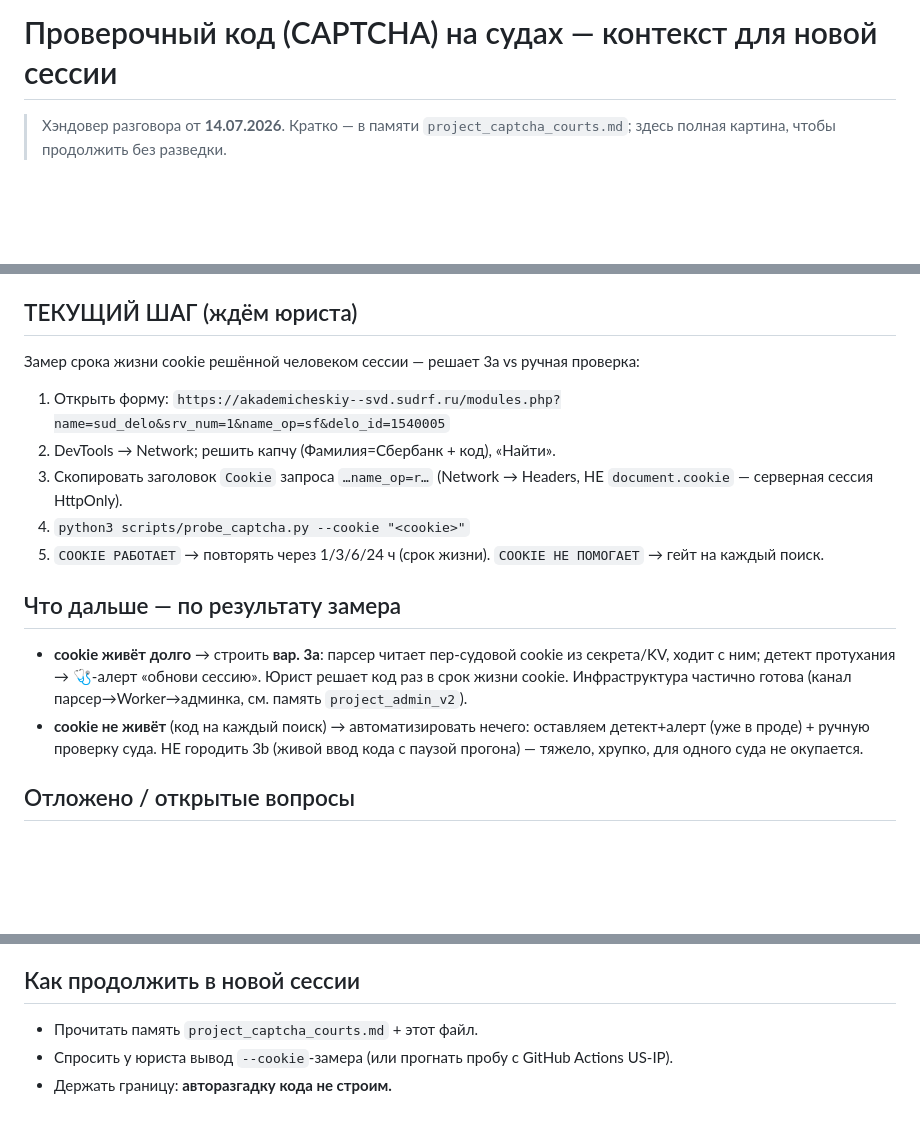
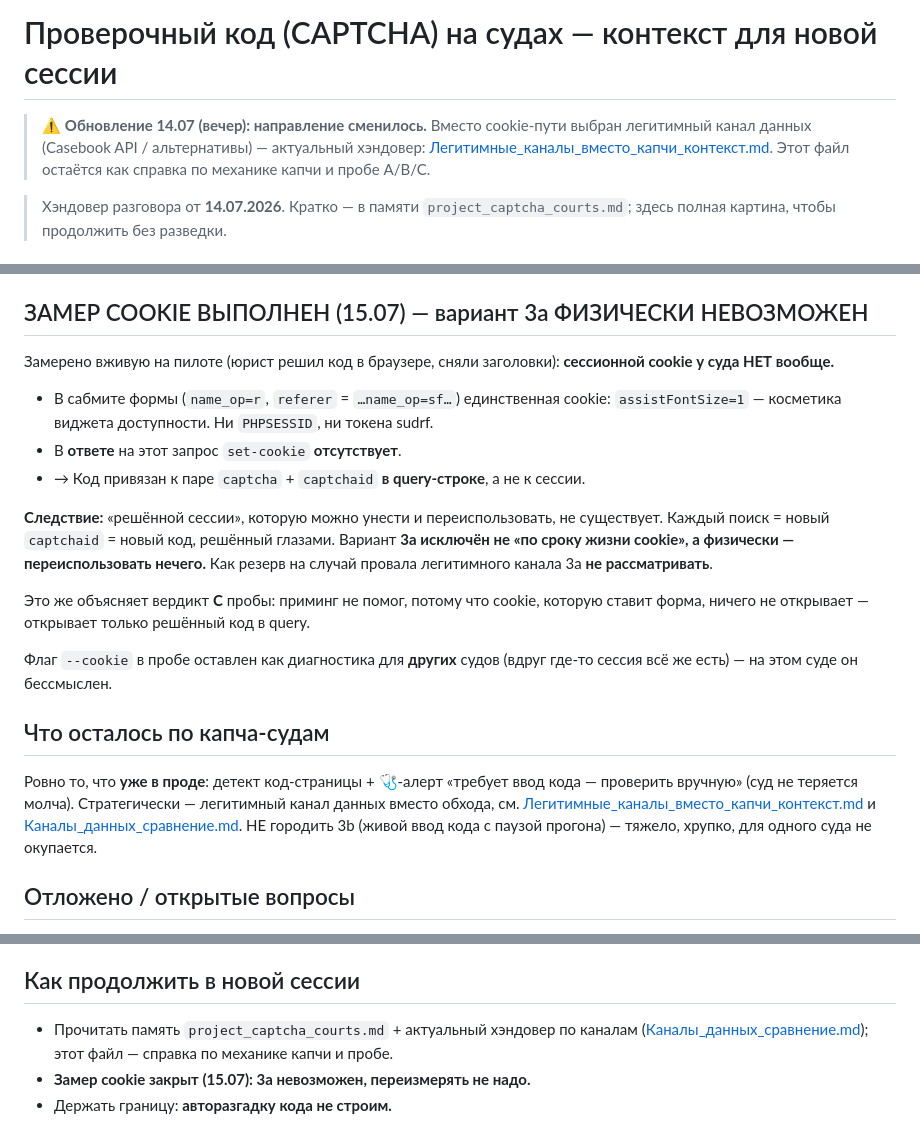
Before and after one commit to SelivanovAS/dashboard, a Markdown page: docs/Проверочный_код_капча_контекст.md, 3 parts joined by grey strips. Drawn GitHub-style; blank space fills up the shorter version.

Commit message:
📝 Замер cookie закрыт: вариант 3a физически невозможен
Замерено вживую на пилоте (Академический р/с): сессионной cookie у суда нет
вообще — в сабмите формы только assistFontSize=1 (косметика), set-cookie в
ответе отсутствует. Код привязан к паре captcha+captchaid в query, а не к
сессии → каждый поиск требует новый код. Переиспользовать нечего: 3a исключён
не «по сроку жизни cookie», а физически; как резерв не рассматривать.

Заодно объясняет вердикт C: приминг не помогал, потому что cookie формы
ничего не открывает.

Co-Authored-By: Claude Opus 4.8 <noreply@anthropic.com>

```diff
--- a/docs/Проверочный_код_капча_контекст.md
+++ b/docs/Проверочный_код_капча_контекст.md
@@ -1,4 +1,9 @@
 # Проверочный код (CAPTCHA) на судах — контекст для новой сессии
+
+> ⚠️ **Обновление 14.07 (вечер): направление сменилось.** Вместо cookie-пути
+> выбран легитимный канал данных (Casebook API / альтернативы) — актуальный
+> хэндовер: [Легитимные_каналы_вместо_капчи_контекст.md](Легитимные_каналы_вместо_капчи_контекст.md).
+> Этот файл остаётся как справка по механике капчи и пробе A/B/C.
 
 > Хэндовер разговора от **14.07.2026**. Кратко — в памяти
 > `project_captcha_courts.md`; здесь полная картина, чтобы продолжить без разведки.
@@ -85,26 +90,34 @@
    `scripts/tests/fixtures/search_captcha_challenge.html`. Весь набор — 530 зелёных.
    `refresh_doc_anchors` прогнан.
 
-## ТЕКУЩИЙ ШАГ (ждём юриста)
+## ЗАМЕР COOKIE ВЫПОЛНЕН (15.07) — вариант 3a ФИЗИЧЕСКИ НЕВОЗМОЖЕН
 
-Замер срока жизни cookie решённой человеком сессии — решает 3a vs ручная проверка:
-1. Открыть форму: `https://akademicheskiy--svd.sudrf.ru/modules.php?name=sud_delo&srv_num=1&name_op=sf&delo_id=1540005`
-2. DevTools → Network; решить капчу (Фамилия=Сбербанк + код), «Найти».
-3. Скопировать заголовок `Cookie` запроса `…name_op=r…` (Network → Headers, НЕ
-   `document.cookie` — серверная сессия HttpOnly).
-4. `python3 scripts/probe_captcha.py --cookie "<cookie>"`
-5. `COOKIE РАБОТАЕТ` → повторять через 1/3/6/24 ч (срок жизни). `COOKIE НЕ ПОМОГАЕТ`
-   → гейт на каждый поиск.
+Замерено вживую на пилоте (юрист решил код в браузере, сняли заголовки):
+**сессионной cookie у суда НЕТ вообще.**
 
-## Что дальше — по результату замера
+- В сабмите формы (`name_op=r`, `referer` = `…name_op=sf…`) единственная cookie:
+  `assistFontSize=1` — косметика виджета доступности. Ни `PHPSESSID`, ни токена sudrf.
+- В **ответе** на этот запрос `set-cookie` **отсутствует**.
+- → Код привязан к паре `captcha` + `captchaid` **в query-строке**, а не к сессии.
 
-- **cookie живёт долго** → строить **вар. 3a**: парсер читает пер-судовой cookie из
-  секрета/KV, ходит с ним; детект протухания → 🩺-алерт «обнови сессию». Юрист решает
-  код раз в срок жизни cookie. Инфраструктура частично готова (канал
-  парсер→Worker→админка, см. память `project_admin_v2`).
-- **cookie не живёт** (код на каждый поиск) → автоматизировать нечего: оставляем
-  детект+алерт (уже в проде) + ручную проверку суда. НЕ городить 3b (живой ввод кода
-  с паузой прогона) — тяжело, хрупко, для одного суда не окупается.
+**Следствие:** «решённой сессии», которую можно унести и переиспользовать, не
+существует. Каждый поиск = новый `captchaid` = новый код, решённый глазами.
+Вариант **3a исключён не «по сроку жизни cookie», а физически — переиспользовать
+нечего.** Как резерв на случай провала легитимного канала 3a **не рассматривать**.
+
+Это же объясняет вердикт **C** пробы: приминг не помог, потому что cookie, которую
+ставит форма, ничего не открывает — открывает только решённый код в query.
+
+Флаг `--cookie` в пробе оставлен как диагностика для **других** судов (вдруг где-то
+сессия всё же есть) — на этом суде он бессмыслен.
+
+## Что осталось по капча-судам
+
+Ровно то, что **уже в проде**: детект код-страницы + 🩺-алерт «требует ввод кода —
+проверить вручную» (суд не теряется молча). Стратегически — легитимный канал данных
+вместо обхода, см. [Легитимные_каналы_вместо_капчи_контекст.md](Легитимные_каналы_вместо_капчи_контекст.md)
+и [Каналы_данных_сравнение.md](Каналы_данных_сравнение.md). НЕ городить 3b (живой ввод
+кода с паузой прогона) — тяжело, хрупко, для одного суда не окупается.
 
 ## Отложено / открытые вопросы
 
@@ -121,6 +134,8 @@
 
 ## Как продолжить в новой сессии
 
-- Прочитать память `project_captcha_courts.md` + этот файл.
-- Спросить у юриста вывод `--cookie`-замера (или прогнать пробу с GitHub Actions US-IP).
+- Прочитать память `project_captcha_courts.md` + актуальный хэндовер по каналам
+  ([Каналы_данных_сравнение.md](Каналы_данных_сравнение.md)); этот файл — справка по
+  механике капчи и пробе.
+- **Замер cookie закрыт (15.07): 3a невозможен, переизмерять не надо.**
 - Держать границу: **авторазгадку кода не строим.**
```
